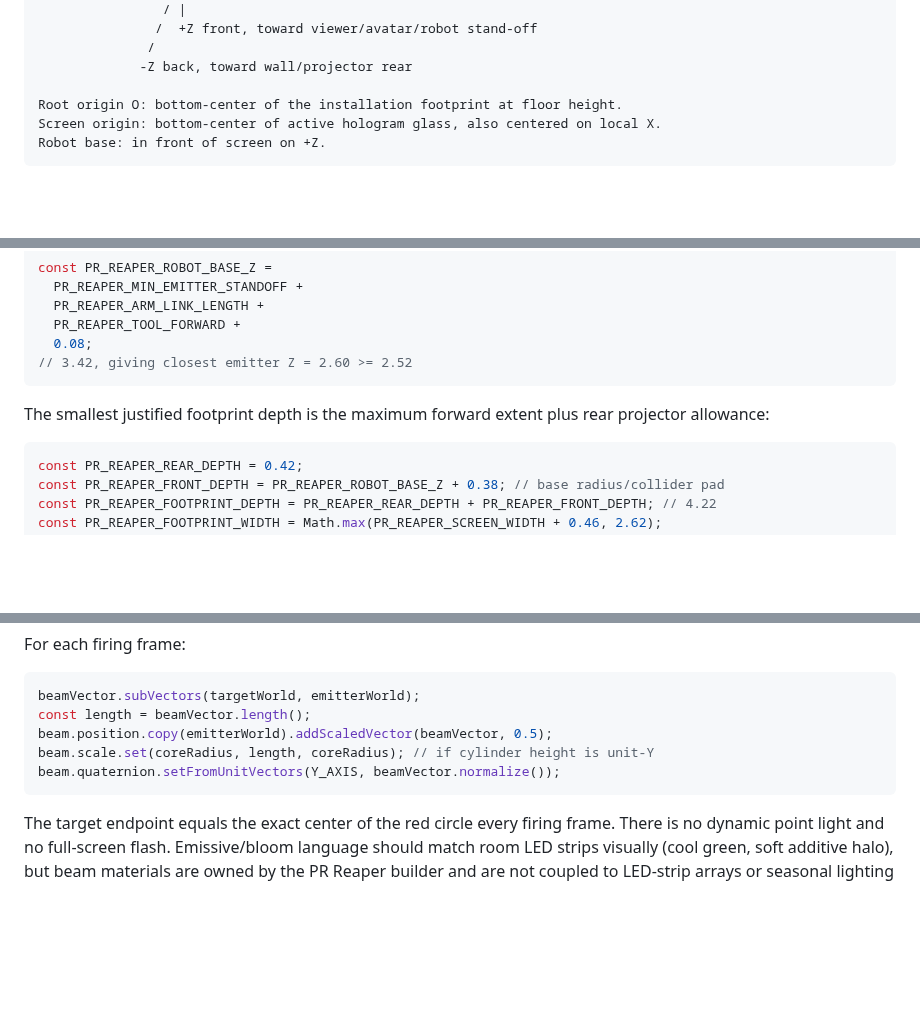
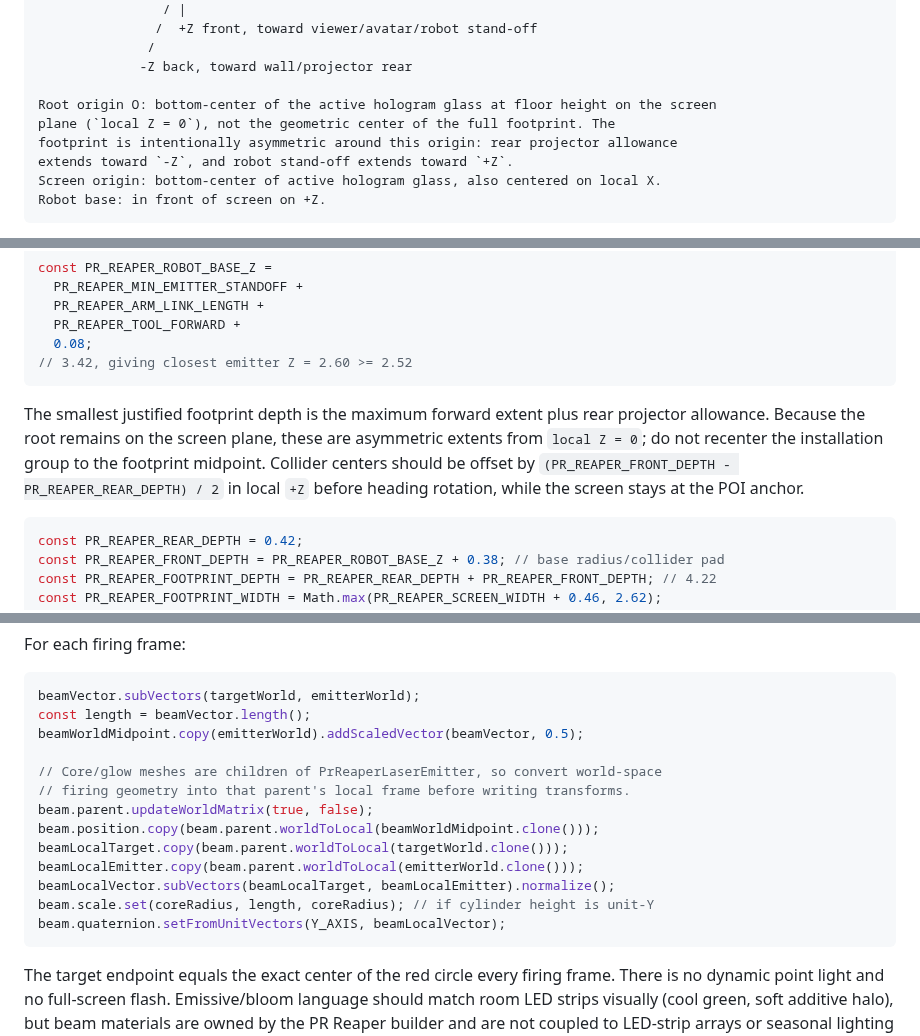
Before and after one commit to futuroptimist/danielsmith.io, a Markdown page: docs/architecture/pr-reaper-holographic-reaper.md, 3 parts joined by grey strips. Rendered like a GitHub page; blank space fills up the shorter version.

Commit message:
📝 : – clarify PR Reaper design contracts
- Address review feedback on beam transform coordinate space.

- Clarify footprint origin and final stand-off constants.

- Remove unused burst cursor and define gravity update.

- Test: npm run format:write; npm run lint; npm run test:ci; npm run docs:check; npm run smoke; git diff --cached | ./scripts/scan-secrets.py

````diff
--- a/docs/architecture/pr-reaper-holographic-reaper.md
+++ b/docs/architecture/pr-reaper-holographic-reaper.md
@@ -71,7 +71,10 @@ Local axes after applying the POI heading:
               /
              -Z back, toward wall/projector rear
 
-Root origin O: bottom-center of the installation footprint at floor height.
+Root origin O: bottom-center of the active hologram glass at floor height on the screen
+plane (`local Z = 0`), not the geometric center of the full footprint. The
+footprint is intentionally asymmetric around this origin: rear projector allowance
+extends toward `-Z`, and robot stand-off extends toward `+Z`.
 Screen origin: bottom-center of active hologram glass, also centered on local X.
 Robot base: in front of screen on +Z.
 ```
@@ -166,7 +170,11 @@ const PR_REAPER_ROBOT_BASE_Z =
 ```
 
 The smallest justified footprint depth is the maximum forward extent plus rear
-projector allowance:
+projector allowance. Because the root remains on the screen plane, these are
+asymmetric extents from `local Z = 0`; do not recenter the installation group to
+the footprint midpoint. Collider centers should be offset by
+`(PR_REAPER_FRONT_DEPTH - PR_REAPER_REAR_DEPTH) / 2` in local `+Z` before heading
+rotation, while the screen stays at the POI anchor.
 
 ```ts
 const PR_REAPER_REAR_DEPTH = 0.42;
@@ -470,9 +478,17 @@ For each firing frame:
 ```ts
 beamVector.subVectors(targetWorld, emitterWorld);
 const length = beamVector.length();
-beam.position.copy(emitterWorld).addScaledVector(beamVector, 0.5);
+beamWorldMidpoint.copy(emitterWorld).addScaledVector(beamVector, 0.5);
+
+// Core/glow meshes are children of PrReaperLaserEmitter, so convert world-space
+// firing geometry into that parent's local frame before writing transforms.
+beam.parent.updateWorldMatrix(true, false);
+beam.position.copy(beam.parent.worldToLocal(beamWorldMidpoint.clone()));
+beamLocalTarget.copy(beam.parent.worldToLocal(targetWorld.clone()));
+beamLocalEmitter.copy(beam.parent.worldToLocal(emitterWorld.clone()));
+beamLocalVector.subVectors(beamLocalTarget, beamLocalEmitter).normalize();
 beam.scale.set(coreRadius, length, coreRadius); // if cylinder height is unit-Y
-beam.quaternion.setFromUnitVectors(Y_AXIS, beamVector.normalize());
+beam.quaternion.setFromUnitVectors(Y_AXIS, beamLocalVector);
 ```
 
 The target endpoint equals the exact center of the red circle every firing frame.
````
Also changed, not shown: other parts of docs/architecture/pr-reaper-holographic-reaper.md (+7 -4 lines).
